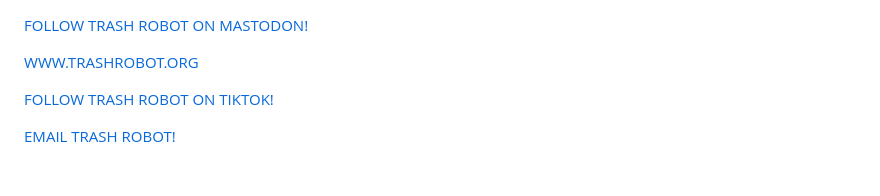
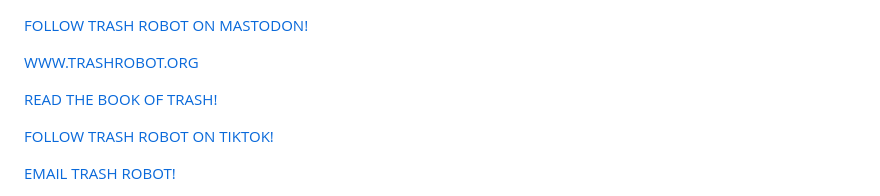
Before and after one commit to LafeLabs/HYPERSIGN, a Markdown page: README.md, the part around the change. Drawn GitHub-style; blank space fills up the shorter version.

```diff
--- a/README.md
+++ b/README.md
@@ -2,6 +2,8 @@
 [FOLLOW TRASH ROBOT ON MASTODON!](https://kolektiva.social/@trashrobot)
 
 [WWW.TRASHROBOT.ORG](HTTPS://WWW.TRASHROBOT.ORG/)
+
+[READ THE BOOK OF TRASH!](HTTPS://TRASHBOOK.TRASHROBOT.ORG/)
 
 [FOLLOW TRASH ROBOT ON TIKTOK!](https://www.tiktok.com/@trash_robot)
 
```
